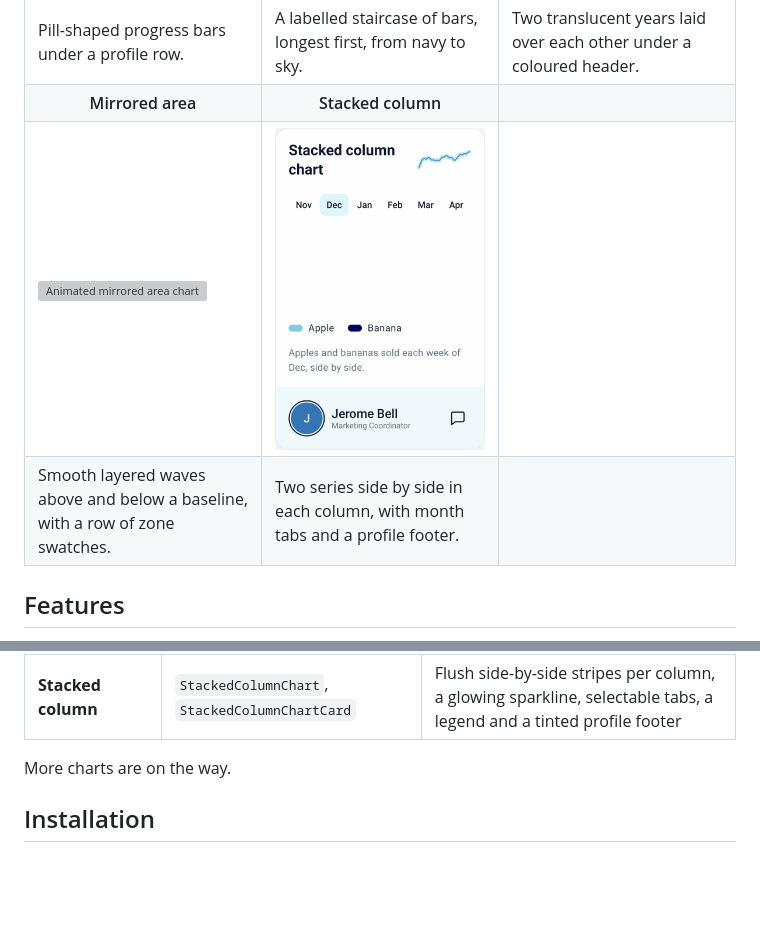
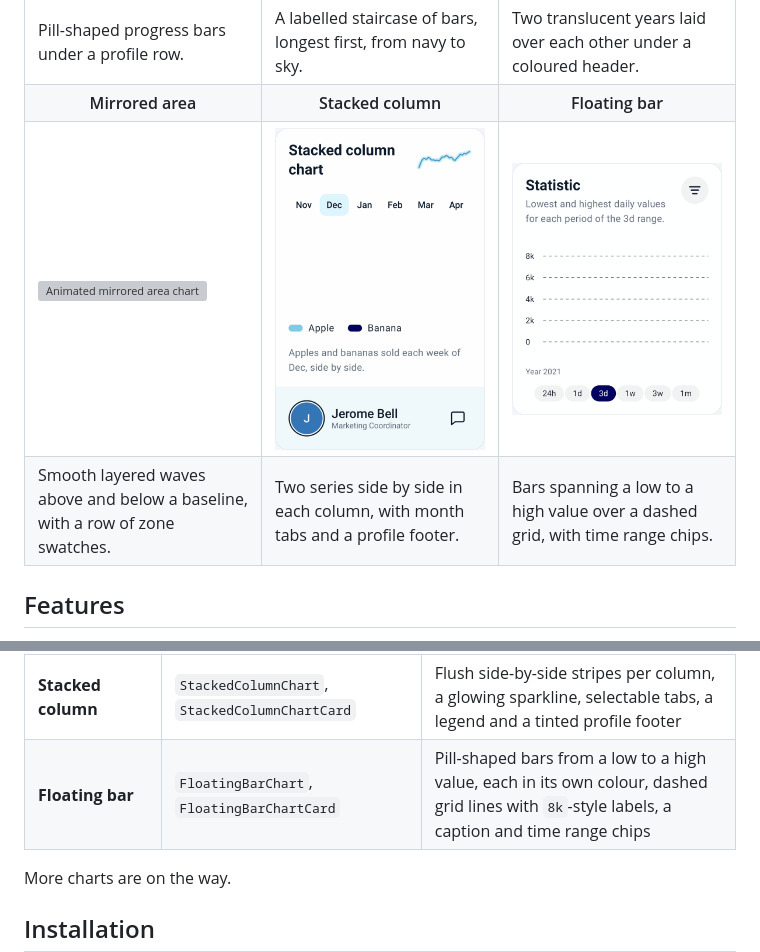
Before and after one commit to nameisjayant/Compose-Charts, a Markdown page: README.md, 2 parts joined by grey strips. Drawn GitHub-style; pictures changed too: docs/gifs/floating-bar.gif (added); blank space fills up the shorter version; grey boxes are pictures that could not be loaded.

Commit message:
feat : ADDED FLOATING BAR CHART

```diff
--- a/README.md
+++ b/README.md
@@ -69,17 +69,17 @@ Drop-in chart cards that look great by default, and a styling API that lets you
   <tr>
     <th width="33%">Mirrored area</th>
     <th width="33%">Stacked column</th>
-    <th width="33%"></th>
+    <th width="33%">Floating bar</th>
   </tr>
   <tr>
     <td valign="top"><img src="docs/gifs/mirrored-area.gif" width="260" alt="Animated mirrored area chart" /></td>
     <td valign="top"><img src="docs/gifs/stacked-column.gif" width="260" alt="Animated stacked column chart" /></td>
-    <td valign="top"></td>
+    <td valign="top"><img src="docs/gifs/floating-bar.gif" width="260" alt="Animated floating bar chart" /></td>
   </tr>
   <tr>
     <td valign="top">Smooth layered waves above and below a baseline, with a row of zone swatches.</td>
     <td valign="top">Two series side by side in each column, with month tabs and a profile footer.</td>
-    <td valign="top"></td>
+    <td valign="top">Bars spanning a low to a high value over a dashed grid, with time range chips.</td>
   </tr>
 </table>
 
@@ -107,6 +107,7 @@ Drop-in chart cards that look great by default, and a styling API that lets you
 | **Overlapping area** | `OverlappingAreaChart`, `OverlappingAreaChartCard` | Translucent straight-edged areas laid over each other, a coloured header, filter chips, a legend, a profile row and a footer note |
 | **Mirrored area** | `MirroredAreaChart`, `MirroredAreaChartCard` | Smooth translucent layers growing up and down from a shared baseline, a dated header, overlapping zone swatches and a summary value |
 | **Stacked column** | `StackedColumnChart`, `StackedColumnChartCard` | Flush side-by-side stripes per column, a glowing sparkline, selectable tabs, a legend and a tinted profile footer |
+| **Floating bar** | `FloatingBarChart`, `FloatingBarChartCard` | Pill-shaped bars from a low to a high value, each in its own colour, dashed grid lines with `8k`-style labels, a caption and time range chips |
 
 More charts are on the way.
 
```
Also changed, not shown: other parts of README.md (+37 -0 lines), 15 other files.
